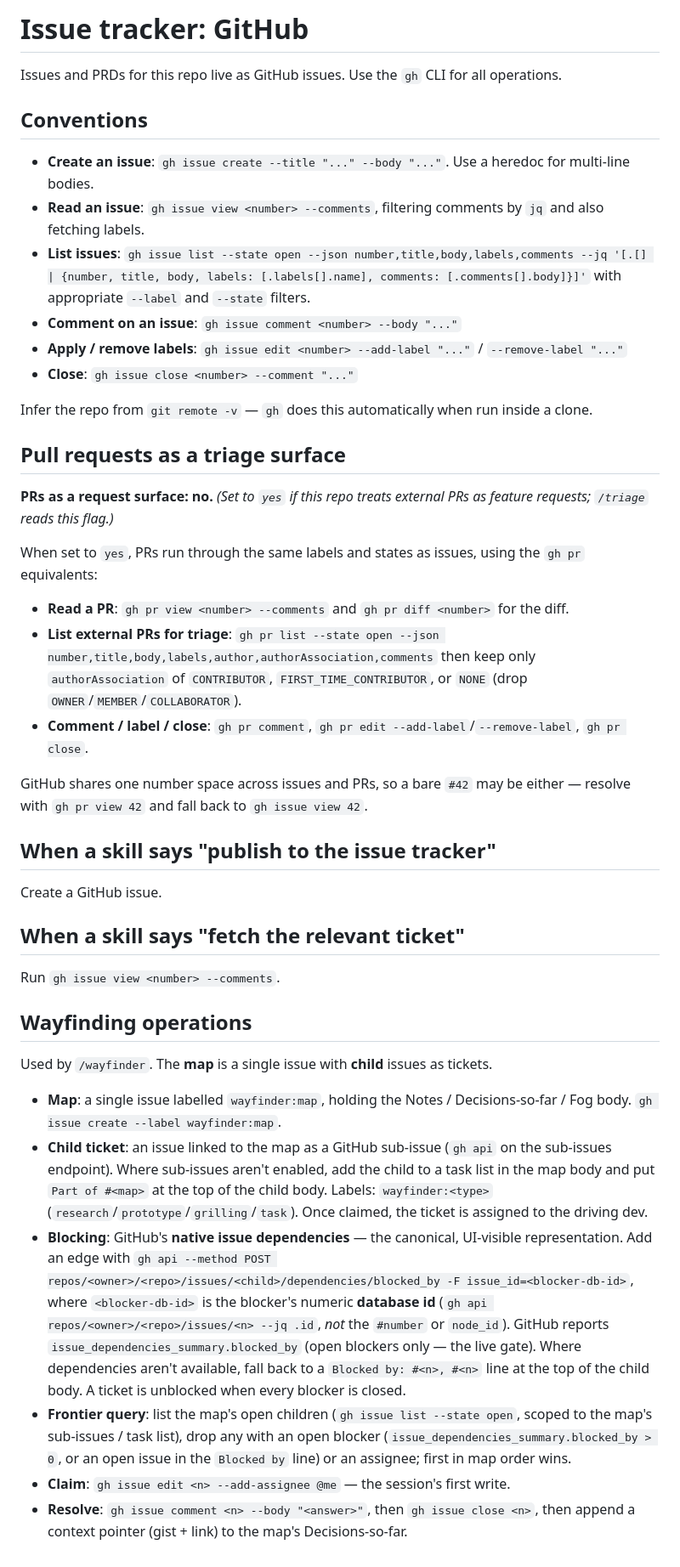
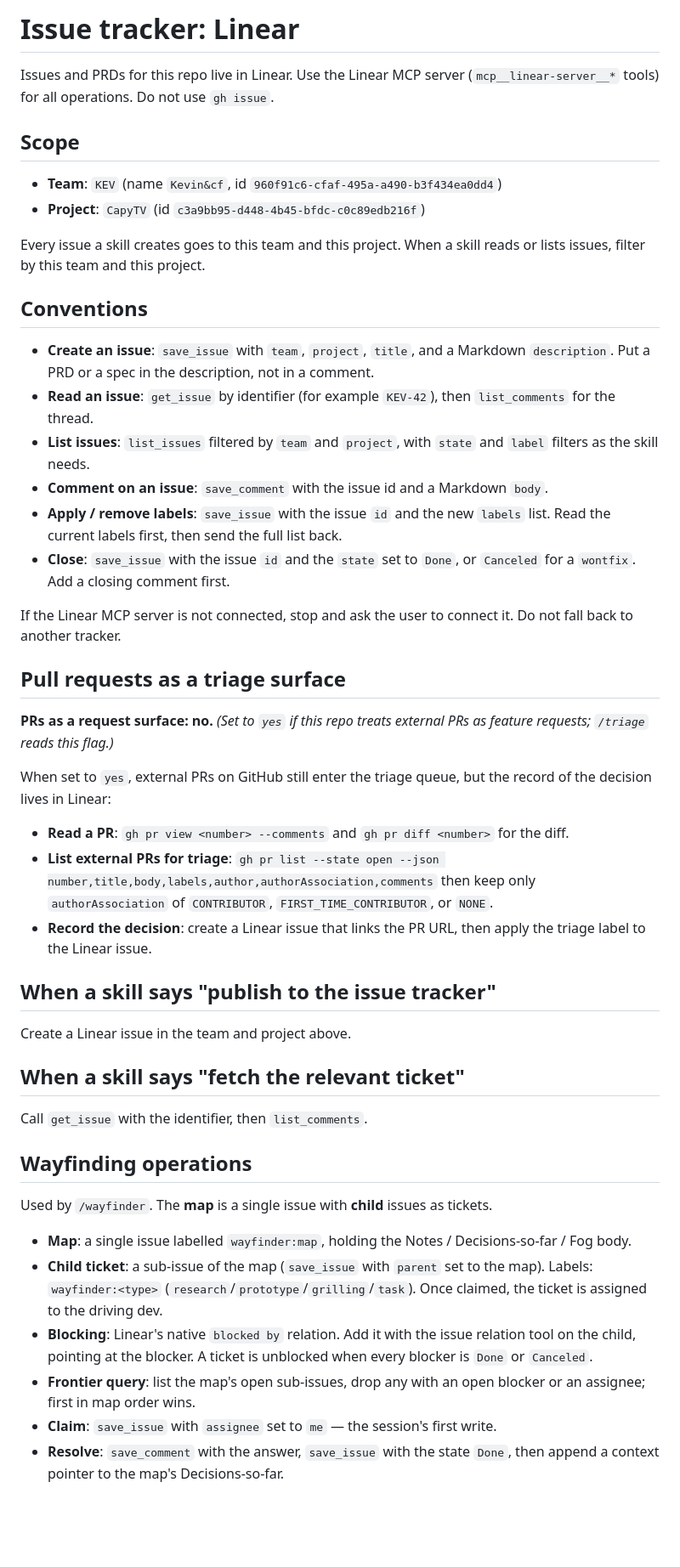
Before and after one commit to leongcheefai/adstukar, a Markdown page: docs/agents/issue-tracker.md, the part around the change. Shown at 85% size. GitHub-like rendering; blank space fills up the shorter version.

Commit message:
docs: move the issue tracker to Linear
The skills now read and write issues in Linear, team KEV, project
CapyTV, through the Linear MCP server. The five triage labels exist on
the team. The triage-label and domain-doc files do not change.

Claude-Session: https://claude.ai/code/session_01NRtE963vrUPkKCkQPkXEuS

```diff
--- a/docs/agents/issue-tracker.md
+++ b/docs/agents/issue-tracker.md
@@ -1,45 +1,50 @@
-# Issue tracker: GitHub
+# Issue tracker: Linear
 
-Issues and PRDs for this repo live as GitHub issues. Use the `gh` CLI for all operations.
+Issues and PRDs for this repo live in Linear. Use the Linear MCP server (`mcp__linear-server__*` tools) for all operations. Do not use `gh issue`.
+
+## Scope
+
+- **Team**: `KEV` (name `Kevin&cf`, id `960f91c6-cfaf-495a-a490-b3f434ea0dd4`)
+- **Project**: `CapyTV` (id `c3a9bb95-d448-4b45-bfdc-c0c89edb216f`)
+
+Every issue a skill creates goes to this team and this project. When a skill reads or lists issues, filter by this team and this project.
 
 ## Conventions
 
-- **Create an issue**: `gh issue create --title "..." --body "..."`. Use a heredoc for multi-line bodies.
-- **Read an issue**: `gh issue view <number> --comments`, filtering comments by `jq` and also fetching labels.
-- **List issues**: `gh issue list --state open --json number,title,body,labels,comments --jq '[.[] | {number, title, body, labels: [.labels[].name], comments: [.comments[].body]}]'` with appropriate `--label` and `--state` filters.
-- **Comment on an issue**: `gh issue comment <number> --body "..."`
-- **Apply / remove labels**: `gh issue edit <number> --add-label "..."` / `--remove-label "..."`
-- **Close**: `gh issue close <number> --comment "..."`
+- **Create an issue**: `save_issue` with `team`, `project`, `title`, and a Markdown `description`. Put a PRD or a spec in the description, not in a comment.
+- **Read an issue**: `get_issue` by identifier (for example `KEV-42`), then `list_comments` for the thread.
+- **List issues**: `list_issues` filtered by `team` and `project`, with `state` and `label` filters as the skill needs.
+- **Comment on an issue**: `save_comment` with the issue id and a Markdown `body`.
+- **Apply / remove labels**: `save_issue` with the issue `id` and the new `labels` list. Read the current labels first, then send the full list back.
+- **Close**: `save_issue` with the issue `id` and the `state` set to `Done`, or `Canceled` for a `wontfix`. Add a closing comment first.
 
-Infer the repo from `git remote -v` — `gh` does this automatically when run inside a clone.
+If the Linear MCP server is not connected, stop and ask the user to connect it. Do not fall back to another tracker.
 
 ## Pull requests as a triage surface
 
 **PRs as a request surface: no.** _(Set to `yes` if this repo treats external PRs as feature requests; `/triage` reads this flag.)_
 
-When set to `yes`, PRs run through the same labels and states as issues, using the `gh pr` equivalents:
+When set to `yes`, external PRs on GitHub still enter the triage queue, but the record of the decision lives in Linear:
 
 - **Read a PR**: `gh pr view <number> --comments` and `gh pr diff <number>` for the diff.
-- **List external PRs for triage**: `gh pr list --state open --json number,title,body,labels,author,authorAssociation,comments` then keep only `authorAssociation` of `CONTRIBUTOR`, `FIRST_TIME_CONTRIBUTOR`, or `NONE` (drop `OWNER`/`MEMBER`/`COLLABORATOR`).
-- **Comment / label / close**: `gh pr comment`, `gh pr edit --add-label`/`--remove-label`, `gh pr close`.
-
-GitHub shares one number space across issues and PRs, so a bare `#42` may be either — resolve with `gh pr view 42` and fall back to `gh issue view 42`.
+- **List external PRs for triage**: `gh pr list --state open --json number,title,body,labels,author,authorAssociation,comments` then keep only `authorAssociation` of `CONTRIBUTOR`, `FIRST_TIME_CONTRIBUTOR`, or `NONE`.
+- **Record the decision**: create a Linear issue that links the PR URL, then apply the triage label to the Linear issue.
 
 ## When a skill says "publish to the issue tracker"
 
-Create a GitHub issue.
+Create a Linear issue in the team and project above.
 
 ## When a skill says "fetch the relevant ticket"
 
-Run `gh issue view <number> --comments`.
+Call `get_issue` with the identifier, then `list_comments`.
 
 ## Wayfinding operations
 
 Used by `/wayfinder`. The **map** is a single issue with **child** issues as tickets.
 
-- **Map**: a single issue labelled `wayfinder:map`, holding the Notes / Decisions-so-far / Fog body. `gh issue create --label wayfinder:map`.
-- **Child ticket**: an issue linked to the map as a GitHub sub-issue (`gh api` on the sub-issues endpoint). Where sub-issues aren't enabled, add the child to a task list in the map body and put `Part of #<map>` at the top of the child body. Labels: `wayfinder:<type>` (`research`/`prototype`/`grilling`/`task`). Once claimed, the ticket is assigned to the driving dev.
-- **Blocking**: GitHub's **native issue dependencies** — the canonical, UI-visible representation. Add an edge with `gh api --method POST repos/<owner>/<repo>/issues/<child>/dependencies/blocked_by -F issue_id=<blocker-db-id>`, where `<blocker-db-id>` is the blocker's numeric **database id** (`gh api repos/<owner>/<repo>/issues/<n> --jq .id`, _not_ the `#number` or `node_id`). GitHub reports `issue_dependencies_summary.blocked_by` (open blockers only — the live gate). Where dependencies aren't available, fall back to a `Blocked by: #<n>, #<n>` line at the top of the child body. A ticket is unblocked when every blocker is closed.
-- **Frontier query**: list the map's open children (`gh issue list --state open`, scoped to the map's sub-issues / task list), drop any with an open blocker (`issue_dependencies_summary.blocked_by > 0`, or an open issue in the `Blocked by` line) or an assignee; first in map order wins.
-- **Claim**: `gh issue edit <n> --add-assignee @me` — the session's first write.
-- **Resolve**: `gh issue comment <n> --body "<answer>"`, then `gh issue close <n>`, then append a context pointer (gist + link) to the map's Decisions-so-far.
+- **Map**: a single issue labelled `wayfinder:map`, holding the Notes / Decisions-so-far / Fog body.
+- **Child ticket**: a sub-issue of the map (`save_issue` with `parent` set to the map). Labels: `wayfinder:<type>` (`research`/`prototype`/`grilling`/`task`). Once claimed, the ticket is assigned to the driving dev.
+- **Blocking**: Linear's native `blocked by` relation. Add it with the issue relation tool on the child, pointing at the blocker. A ticket is unblocked when every blocker is `Done` or `Canceled`.
+- **Frontier query**: list the map's open sub-issues, drop any with an open blocker or an assignee; first in map order wins.
+- **Claim**: `save_issue` with `assignee` set to `me` — the session's first write.
+- **Resolve**: `save_comment` with the answer, `save_issue` with the state `Done`, then append a context pointer to the map's Decisions-so-far.
```
Also changed, not shown: CLAUDE.md (+1 -1 lines).
